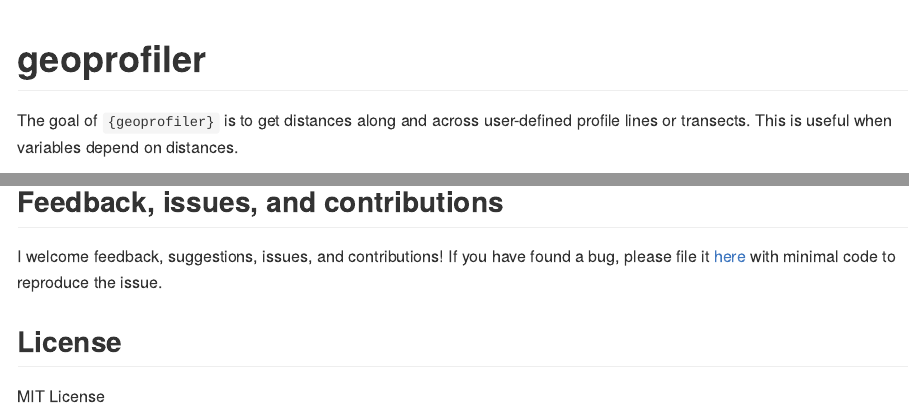
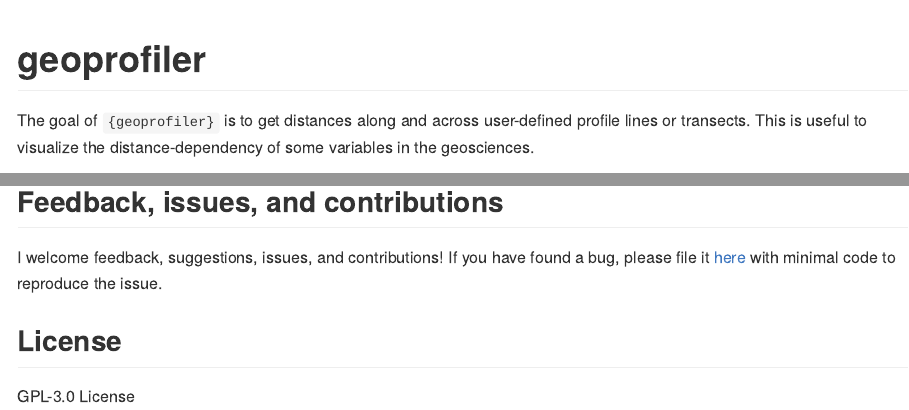
Before and after one commit to tobiste/geoprofiler, an R Markdown document (README.Rmd): the page in a window 1100 px wide, from its top, and a second part further down, joined at a grey line. The pictures show the output file README.md that the author committed with the source, drawn offline in the style of GitHub; badge pictures from the web are left out.

Commit message:
description edit

```diff
--- a/README.Rmd
+++ b/README.Rmd
@@ -22,7 +22,8 @@ knitr::opts_chunk$set(
 <!-- badges: end -->
 
 The goal of `{geoprofiler}` is to get distances along and across user-defined
-profile lines or transects. This is useful when variables depend on distances.
+profile lines or transects. This is useful to visualize the distance-dependency
+of some variables in the geosciences.
 
 ![](man/figures/fig.png)
 
@@ -106,4 +107,4 @@ minimal code to reproduce the issue.
 
 ## License
 
-MIT License
+GPL-3.0 License
```
Also changed, not shown: README.md, 1 other file.
